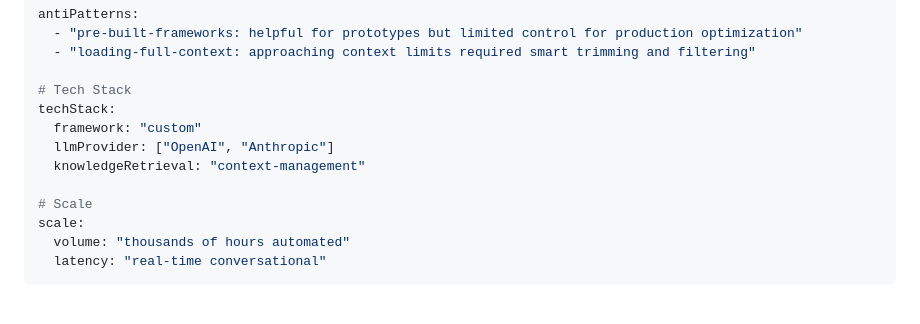
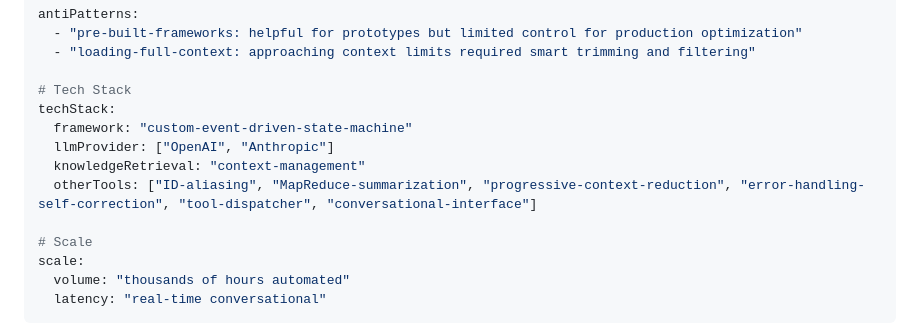
Before and after one commit to laneparton/awesome-agents, a Markdown page: examples/productivity/airtable-agentic-framework.md, the part around the change. Drawn GitHub-style; blank space fills up the shorter version.

```diff
--- a/examples/productivity/airtable-agentic-framework.md
+++ b/examples/productivity/airtable-agentic-framework.md
@@ -34,9 +34,10 @@ antiPatterns:
 
 # Tech Stack
 techStack:
-  framework: "custom"
+  framework: "custom-event-driven-state-machine"
   llmProvider: ["OpenAI", "Anthropic"]
   knowledgeRetrieval: "context-management"
+  otherTools: ["ID-aliasing", "MapReduce-summarization", "progressive-context-reduction", "error-handling-self-correction", "tool-dispatcher", "conversational-interface"]
 
 # Scale
 scale:
```
Also changed, not shown: examples/development/jeppesen-unified-chatbot-framework.md (+2 -2 lines).
